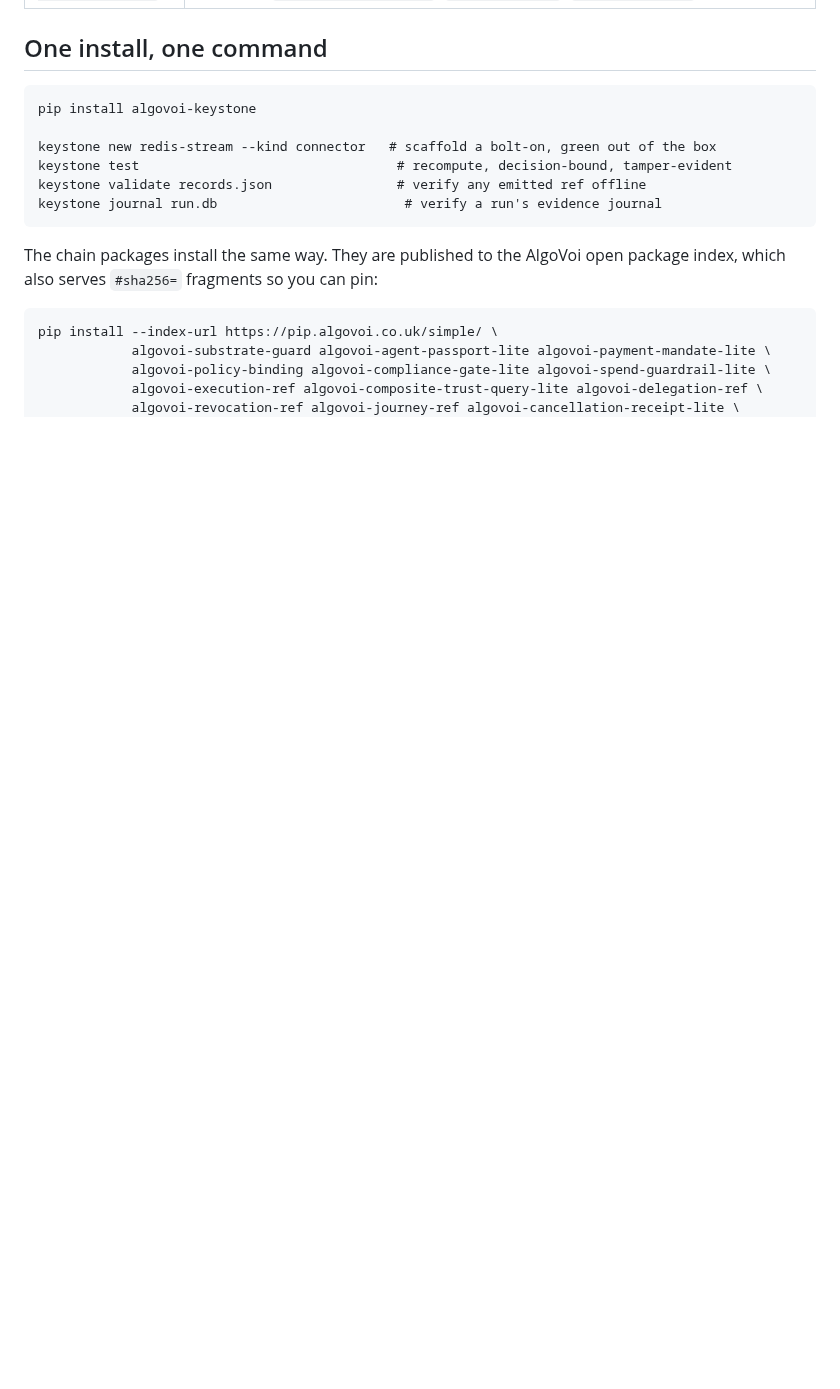
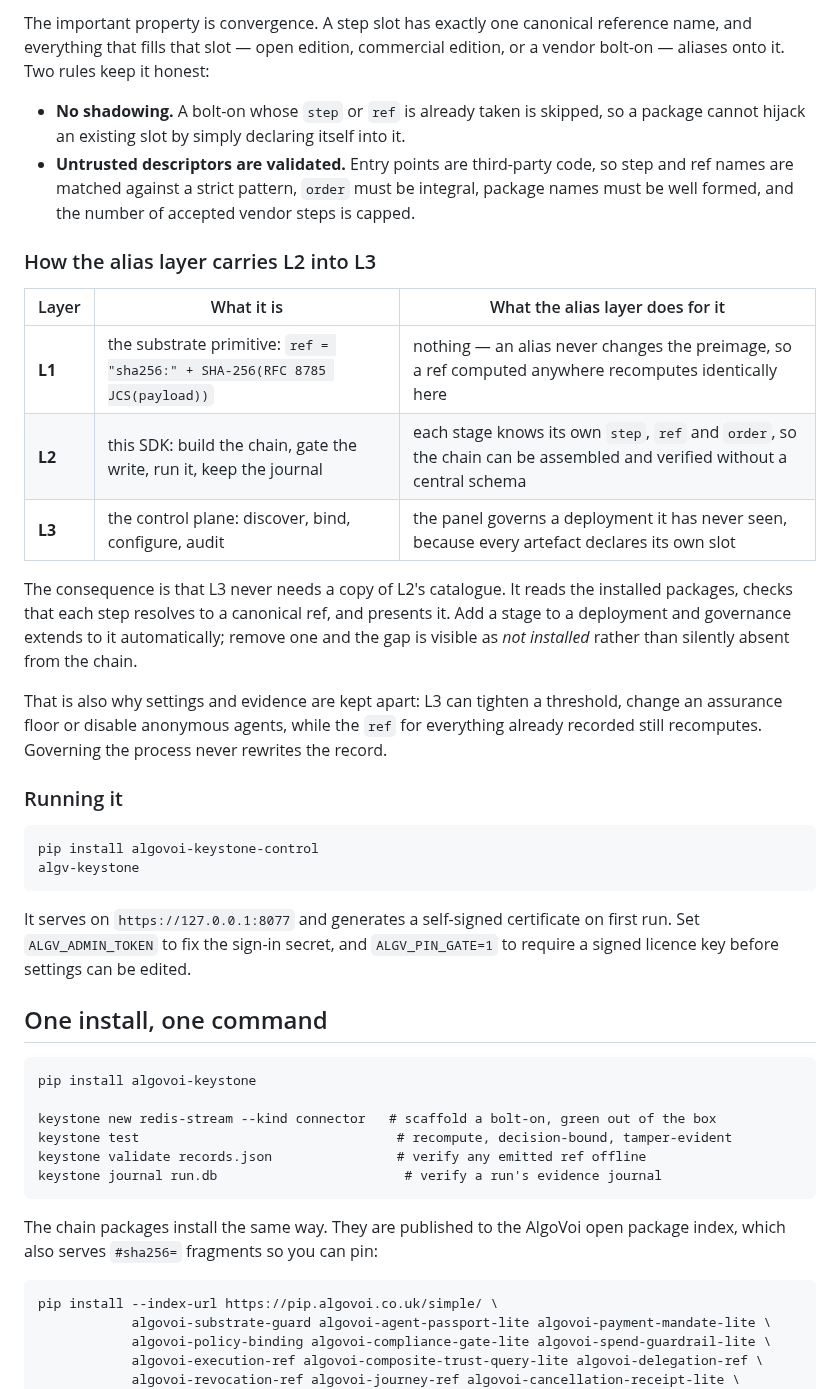
Before and after one commit to chopmob-cloud/algovoi-keystone, a Markdown page: README.md, the part around one of its changes. Drawn GitHub-style; blank space fills up the shorter version.

````diff
--- a/README.md
+++ b/README.md
@@ -56,3 +110,40 @@ Plus one package that is not a stage:
+The important property is convergence. A step slot has exactly one canonical reference name, and
+everything that fills that slot — open edition, commercial edition, or a vendor bolt-on — aliases
+onto it. Two rules keep it honest:
+
+- **No shadowing.** A bolt-on whose `step` or `ref` is already taken is skipped, so a package
+  cannot hijack an existing slot by simply declaring itself into it.
+- **Untrusted descriptors are validated.** Entry points are third-party code, so step and ref names
+  are matched against a strict pattern, `order` must be integral, package names must be well formed,
+  and the number of accepted vendor steps is capped.
+
+### How the alias layer carries L2 into L3
+
+| Layer | What it is | What the alias layer does for it |
+|---|---|---|
+| **L1** | the substrate primitive: `ref = "sha256:" + SHA-256(RFC 8785 JCS(payload))` | nothing — an alias never changes the preimage, so a ref computed anywhere recomputes identically here |
+| **L2** | this SDK: build the chain, gate the write, run it, keep the journal | each stage knows its own `step`, `ref` and `order`, so the chain can be assembled and verified without a central schema |
+| **L3** | the control plane: discover, bind, configure, audit | the panel governs a deployment it has never seen, because every artefact declares its own slot |
+
+The consequence is that L3 never needs a copy of L2's catalogue. It reads the installed packages,
+checks that each step resolves to a canonical ref, and presents it. Add a stage to a deployment and
+governance extends to it automatically; remove one and the gap is visible as *not installed*
+rather than silently absent from the chain.
+
+That is also why settings and evidence are kept apart: L3 can tighten a threshold, change an
+assurance floor or disable anonymous agents, while the `ref` for everything already recorded still
+recomputes. Governing the process never rewrites the record.
+
+### Running it
+
+```
+pip install algovoi-keystone-control
+algv-keystone
+```
+
+It serves on `https://127.0.0.1:8077` and generates a self-signed certificate on first run. Set
+`ALGV_ADMIN_TOKEN` to fix the sign-in secret, and `ALGV_PIN_GATE=1` to require a signed licence key
+before settings can be edited.
 
 ## One install, one command
 
````
Also changed, not shown: other parts of README.md (+56 -24 lines), docs/screenshots/control-panel-dashboard.png (added), docs/screenshots/control-panel-login.png (added), docs/screenshots/control-panel-settings.png (added).
